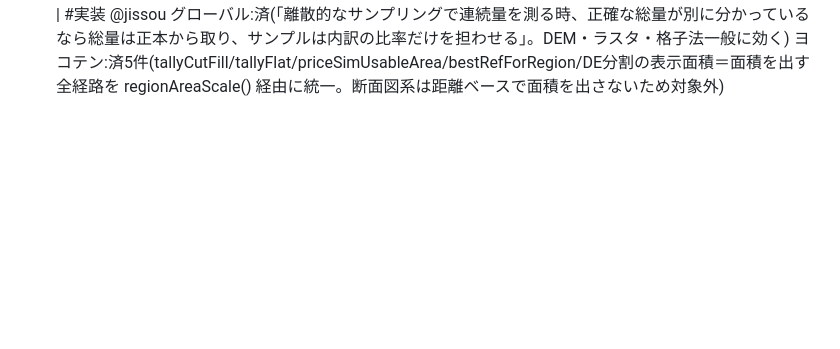
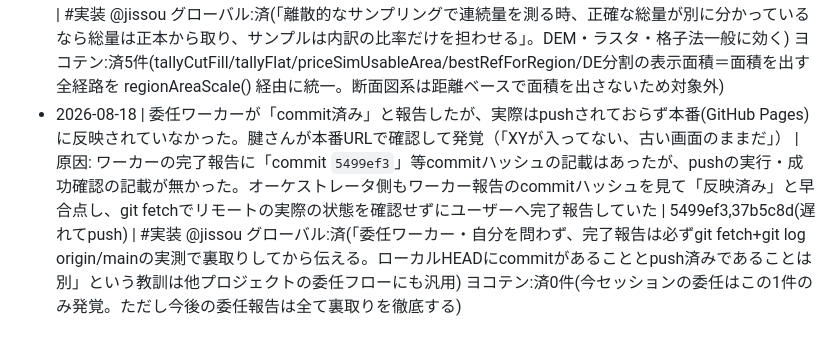
Before and after one commit to neguracg/kouteisa, a Markdown page: docs/BUGLOG.md, the part around the change. GitHub-like rendering; blank space fills up the shorter version.

Commit message:
BUGLOG: ワーカーのpush漏れバグを記録

```diff
--- a/docs/BUGLOG.md
+++ b/docs/BUGLOG.md
@@ -11,3 +11,4 @@
 - 2026-08-17 | #186再修正後も、片方の点を置いた直後にもう片方(未配置)の仮位置へ線が伸びて「変な点」に見える | 原因: drawMeasure()が未配置点も薄い透明度で描画し続けており、透明度を下げても「離れた仮位置への線」自体は消えていなかった。ユーザー実機確認で発覚 | 6163fbb | #実装 @jissou グローバル:不要(この機能固有) ヨコテン:済0件(未配置点の描画分岐はdrawMeasure()のみ)
 - 2026-08-17 | 断面図で任意の2点を選ぶと、がけの基準(H>2m かつ勾配>30°)を満たさない緩斜面でも地図に赤い「2H影響ライン到達点（要対策範囲端）」が描かれた。右パネルは「がけに該当しない可能性」と正しく出ており、地図と文言が矛盾していた | 原因: 判定式 isCliff=H>thH&&ang>thA が updateResults() の文言生成側にしか無く、地図描画の drawCliff()／確定の confirmCliff() は getCliff() が返す2点から無条件に2H線を描いていた。同じ判定の実装が1箇所に集約されていなかった(知識の二重管理)。ユーザー実機で発覚 | 8f2b9dc | #実装 @jissou グローバル:済(「同じ判定ロジックを表示系と描画系で二重に持たない＝判定関数を1本に切り出して両方から呼ぶ」。表示と実体が食い違うと、誤った資料が外部に出る事故になる) ヨコテン:済2件(drawCliff／confirmCliff の2経路を isCliffPair() に集約。confirmedCliffsの再描画・断面図SVG側の2H表示も棚卸ししたが、SVG側は選択2点の勾配を数値表示するだけで「要対策範囲」と断定する表現は無く対象外と判断)
 - 2026-08-17 | 平坦度の面積が実測図とずれる（敷地全体2884㎡と表示、実測図は2876.5㎡）。交渉資料として実測図と突き合わせられると数字が食い違う | 原因: 面積を格子セルの数え上げのみで算出していたため、境界セルが入る/入らないの離散化誤差がそのまま出ていた。実測: g=1mで+0.24%(+7㎡)、g=2mで-0.73%、g=4mで-1.57%(-45㎡≒13.6坪)。敷地が広い物件では自動で格子が粗くなる仕様があるため誤差が拡大しうる状態だった。監査で発見(ユーザー指摘の「平坦度は大丈夫か」に対する全数検証) | e434b0f | #実装 @jissou グローバル:済(「離散的なサンプリングで連続量を測る時、正確な総量が別に分かっているなら総量は正本から取り、サンプルは内訳の比率だけを担わせる」。DEM・ラスタ・格子法一般に効く) ヨコテン:済5件(tallyCutFill/tallyFlat/priceSimUsableArea/bestRefForRegion/DE分割の表示面積＝面積を出す全経路を regionAreaScale() 経由に統一。断面図系は距離ベースで面積を出さないため対象外)
+- 2026-08-18 | 委任ワーカーが「commit済み」と報告したが、実際はpushされておらず本番(GitHub Pages)に反映されていなかった。腱さんが本番URLで確認して発覚（「XYが入ってない、古い画面のままだ」） | 原因: ワーカーの完了報告に「commit `5499ef3`」等commitハッシュの記載はあったが、pushの実行・成功確認の記載が無かった。オーケストレータ側もワーカー報告のcommitハッシュを見て「反映済み」と早合点し、git fetchでリモートの実際の状態を確認せずにユーザーへ完了報告していた | 5499ef3,37b5c8d(遅れてpush) | #実装 @jissou グローバル:済(「委任ワーカー・自分を問わず、完了報告は必ずgit fetch+git log origin/mainの実測で裏取りしてから伝える。ローカルHEADにcommitがあることとpush済みであることは別」という教訓は他プロジェクトの委任フローにも汎用) ヨコテン:済0件(今セッションの委任はこの1件のみ発覚。ただし今後の委任報告は全て裏取りを徹底する)
```
